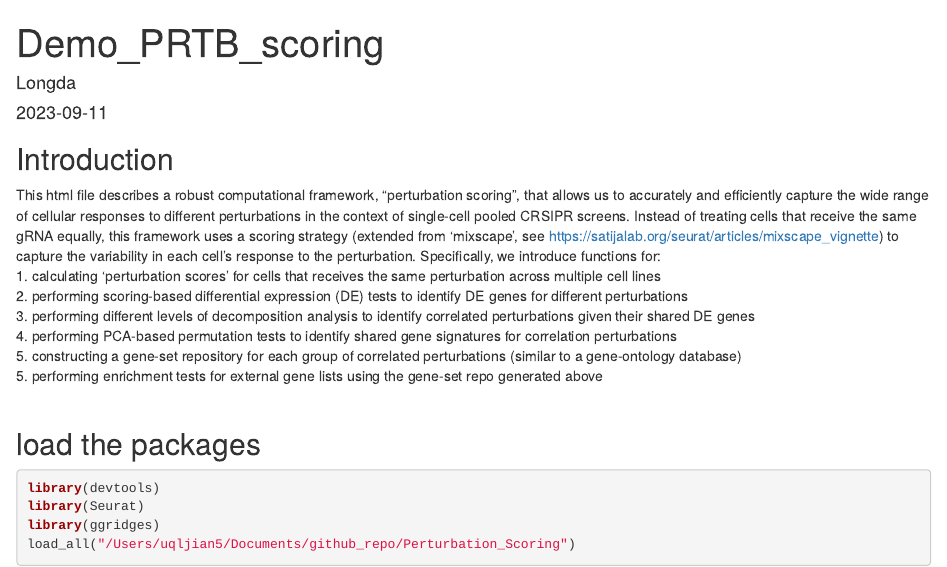
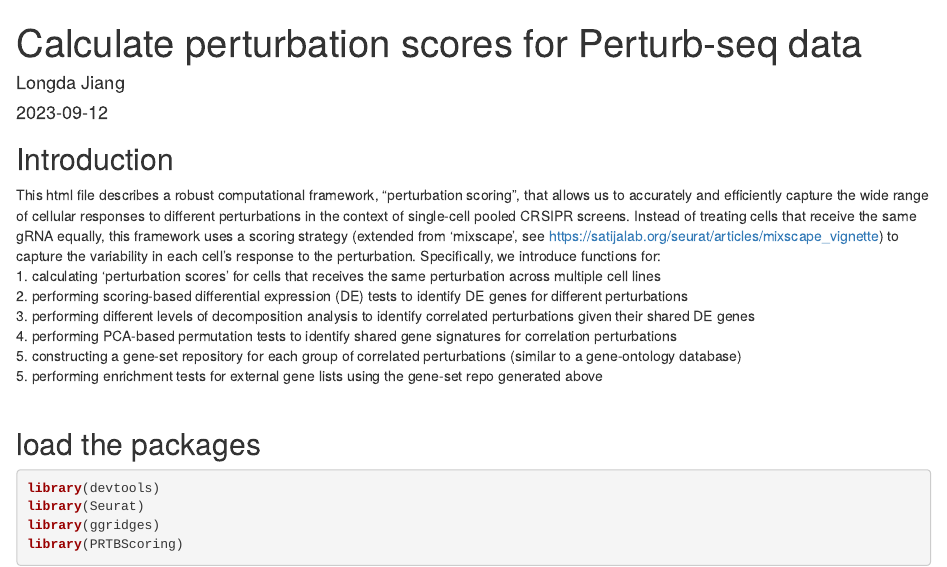
Before and after one commit to longmanz/Mixscale, an R Markdown document (docs/index.Rmd): the page in a window 1100 px wide, from its top, and a second part further down, joined at a grey line. Rendered offline with R 4.5, knitr and Pandoc, with nearby package versions; some code elsewhere in the file could not run offline.

Commit message:
updated html

````diff
--- a/docs/index.Rmd
+++ b/docs/index.Rmd
@@ -1,7 +1,7 @@
 ---
-title: "Demo_PRTB_scoring"
-author: "Longda"
-date: "2023-09-11"
+title: "Calculate perturbation scores for Perturb-seq data"
+author: "Longda Jiang"
+date: "2023-09-12"
 output: html_document
 ---
 
@@ -26,7 +26,7 @@ This html file describes a robust computational framework, "perturbation scoring
 library(devtools)
 library(Seurat)
 library(ggridges)
-load_all("/Users/uqljian5/Documents/github_repo/Perturbation_Scoring")
+library(PRTBScoring)
 ```
 
 ## 0. load the demo data
````
Also changed, not shown: 3 other files.
